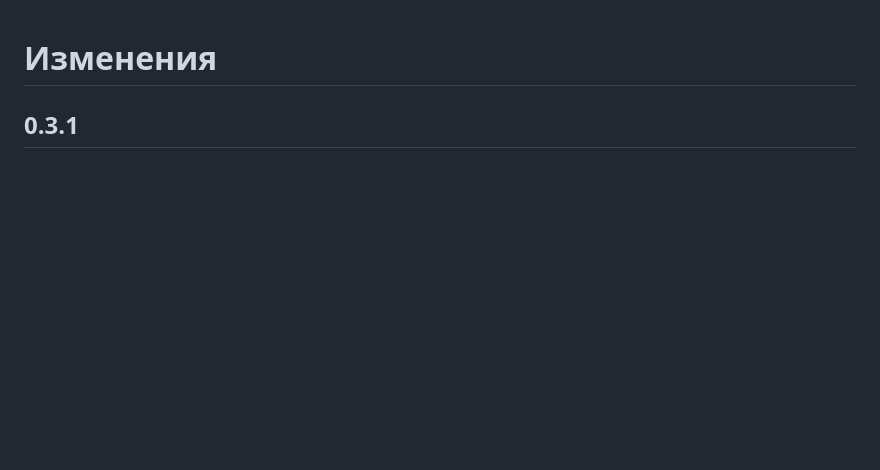
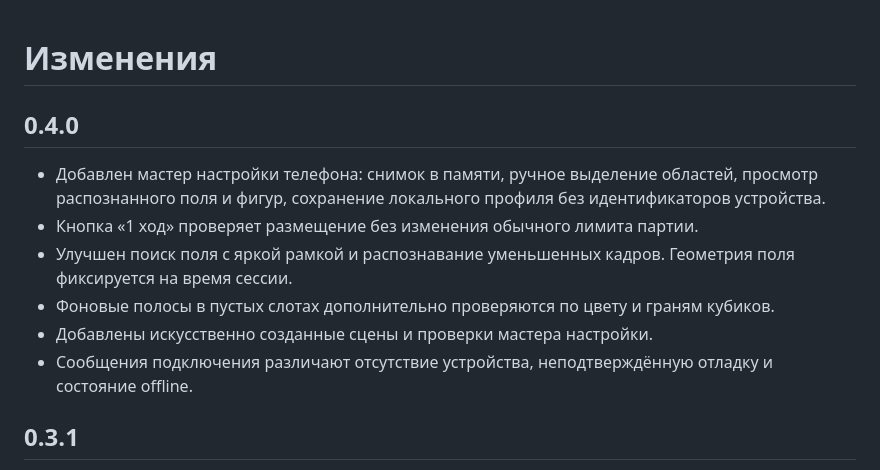
Before and after one commit to SHAWNiksDev/BlockBlast-BOT, a Markdown page: CHANGELOG.md, the part around the change. GitHub-like rendering; blank space fills up the shorter version.

```diff
--- a/CHANGELOG.md
+++ b/CHANGELOG.md
@@ -1,4 +1,13 @@
 # Изменения
+
+## 0.4.0
+
+- Добавлен мастер настройки телефона: снимок в памяти, ручное выделение областей, просмотр распознанного поля и фигур, сохранение локального профиля без идентификаторов устройства.
+- Кнопка «1 ход» проверяет размещение без изменения обычного лимита партии.
+- Улучшен поиск поля с яркой рамкой и распознавание уменьшенных кадров. Геометрия поля фиксируется на время сессии.
+- Фоновые полосы в пустых слотах дополнительно проверяются по цвету и граням кубиков.
+- Добавлены искусственно созданные сцены и проверки мастера настройки.
+- Сообщения подключения различают отсутствие устройства, неподтверждённую отладку и состояние offline.
 
 ## 0.3.1
 
```
Also changed, not shown: README.md (+11 -3 lines), docs/RELEASE_NOTES.md (+5 -1 lines), docs/previews/overview-dark.png, docs/previews/setup-demo.png (added), 12 other files.
